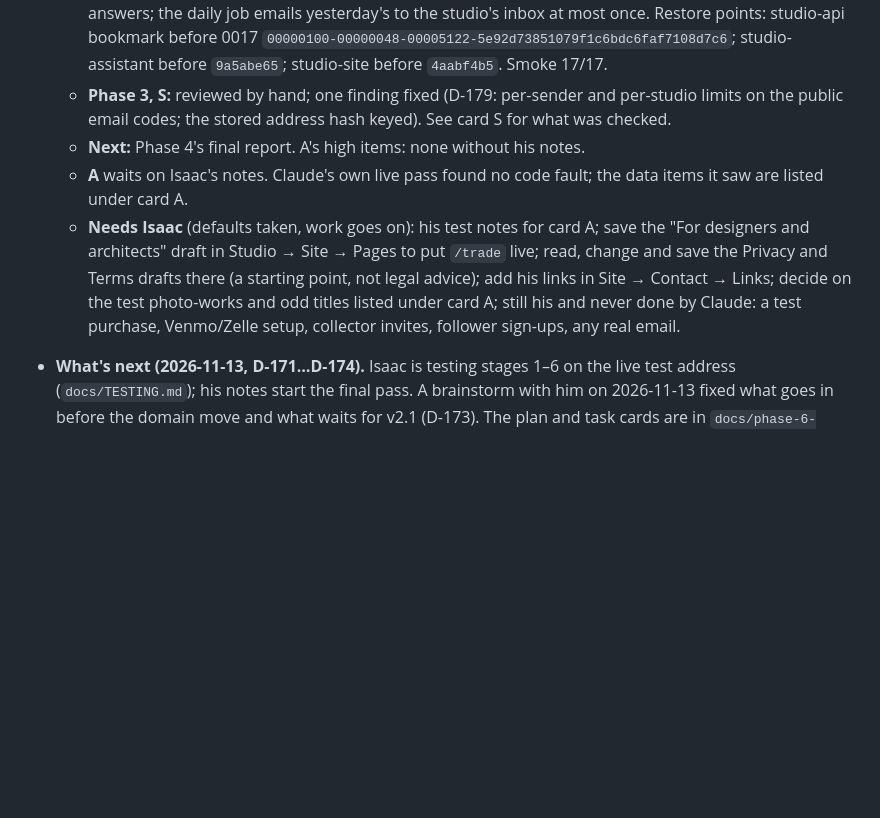
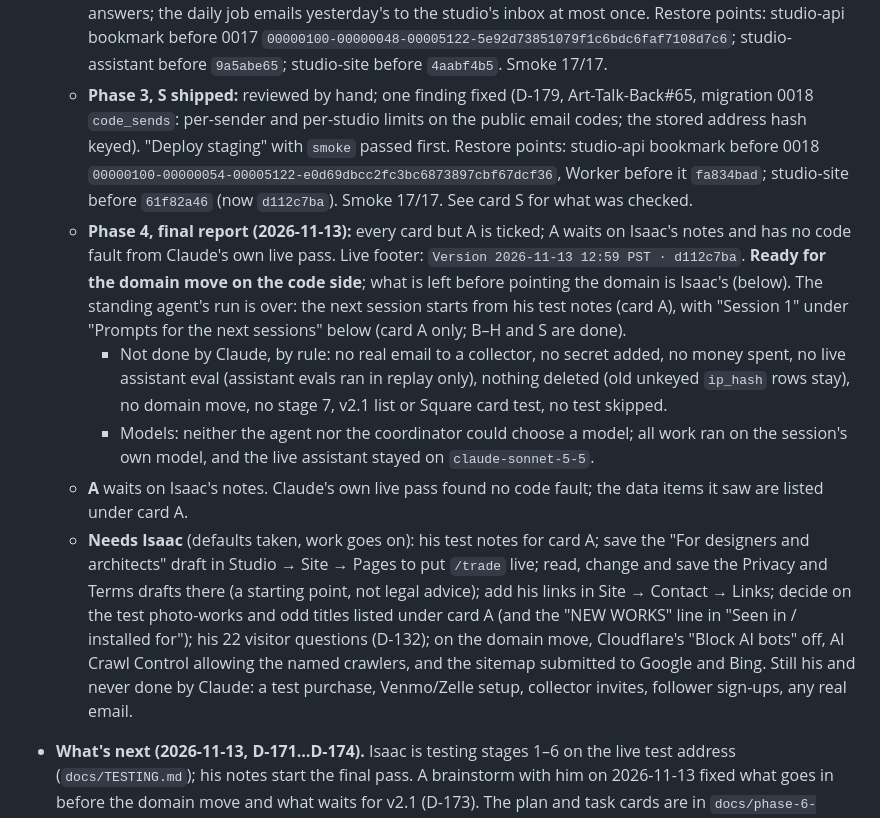
Before and after one commit to yitzhach/Art-Talk-Back, a Markdown page: docs/HANDOFF.md, the part around the change. Drawn GitHub-style; blank space fills up the shorter version.

Commit message:
Final pass: card S ticked (staging smoke, live 17/17); final report in the handoff (#66)
Co-authored-by: Claude <noreply@anthropic.com>

```diff
--- a/docs/HANDOFF.md
+++ b/docs/HANDOFF.md
@@ -28,16 +28,29 @@ Read this first (the next sessions' prompts are at the end), then `CLAUDE.md`, t
     daily job emails yesterday's to the studio's inbox at most once. Restore points: studio-api bookmark before 0017
     `00000100-00000048-00005122-5e92d73851079f1c6bdc6faf7108d7c6`; studio-assistant before `9a5abe65`; studio-site
     before `4aabf4b5`. Smoke 17/17.
-  - **Phase 3, S:** reviewed by hand; one finding fixed (D-179: per-sender and per-studio limits on the public email
-    codes; the stored address hash keyed). See card S for what was checked.
-  - **Next:** Phase 4's final report. A's high items: none without his notes.
+  - **Phase 3, S shipped:** reviewed by hand; one finding fixed (D-179, Art-Talk-Back#65, migration 0018
+    `code_sends`: per-sender and per-studio limits on the public email codes; the stored address hash keyed).
+    "Deploy staging" with `smoke` passed first. Restore points: studio-api bookmark before 0018
+    `00000100-00000054-00005122-e0d69dbcc2fc3bc6873897cbf67dcf36`, Worker before it `fa834bad`; studio-site before
+    `61f82a46` (now `d112c7ba`). Smoke 17/17. See card S for what was checked.
+  - **Phase 4, final report (2026-11-13):** every card but A is ticked; A waits on Isaac's notes and has no code fault
+    from Claude's own live pass. Live footer: `Version 2026-11-13 12:59 PST · d112c7ba`. **Ready for the domain move
+    on the code side**; what is left before pointing the domain is Isaac's (below). The standing agent's run is over:
+    the next session starts from his test notes (card A), with "Session 1" under "Prompts for the next sessions" below (card A only; B–H and S are done).
+    - Not done by Claude, by rule: no real email to a collector, no secret added, no money spent, no live assistant
+      eval (assistant evals ran in replay only), nothing deleted (old unkeyed `ip_hash` rows stay), no domain move,
+      no stage 7, v2.1 list or Square card test, no test skipped.
+    - Models: neither the agent nor the coordinator could choose a model; all work ran on the session's own model,
+      and the live assistant stayed on `claude-sonnet-5-5`.
   - **A** waits on Isaac's notes. Claude's own live pass found no code fault; the data items it saw are listed under
     card A.
   - **Needs Isaac** (defaults taken, work goes on): his test notes for card A; save the "For designers and architects"
     draft in Studio → Site → Pages to put `/trade` live; read, change and save the Privacy and Terms drafts there
     (a starting point, not legal advice); add his links in Site → Contact → Links; decide on the test photo-works and
-    odd titles listed under card A; still his and never done by Claude: a test purchase, Venmo/Zelle setup, collector invites, follower
-    sign-ups, any real email.
+    odd titles listed under card A (and the "NEW WORKS" line in "Seen in / installed for"); his 22 visitor questions
+    (D-132); on the domain move, Cloudflare's "Block AI bots" off, AI Crawl Control allowing the named crawlers, and
+    the sitemap submitted to Google and Bing. Still his and never done by Claude: a test purchase, Venmo/Zelle setup,
+    collector invites, follower sign-ups, any real email.
 
 - **What's next (2026-11-13, D-171…D-174).** Isaac is testing stages 1–6 on the live test address
   (`docs/TESTING.md`); his notes start the final pass. A brainstorm with him on 2026-11-13 fixed what goes in before
```
Also changed, not shown: CHANGELOG.md (+4 -0 lines), docs/phase-6-site.md (+4 -1 lines).
